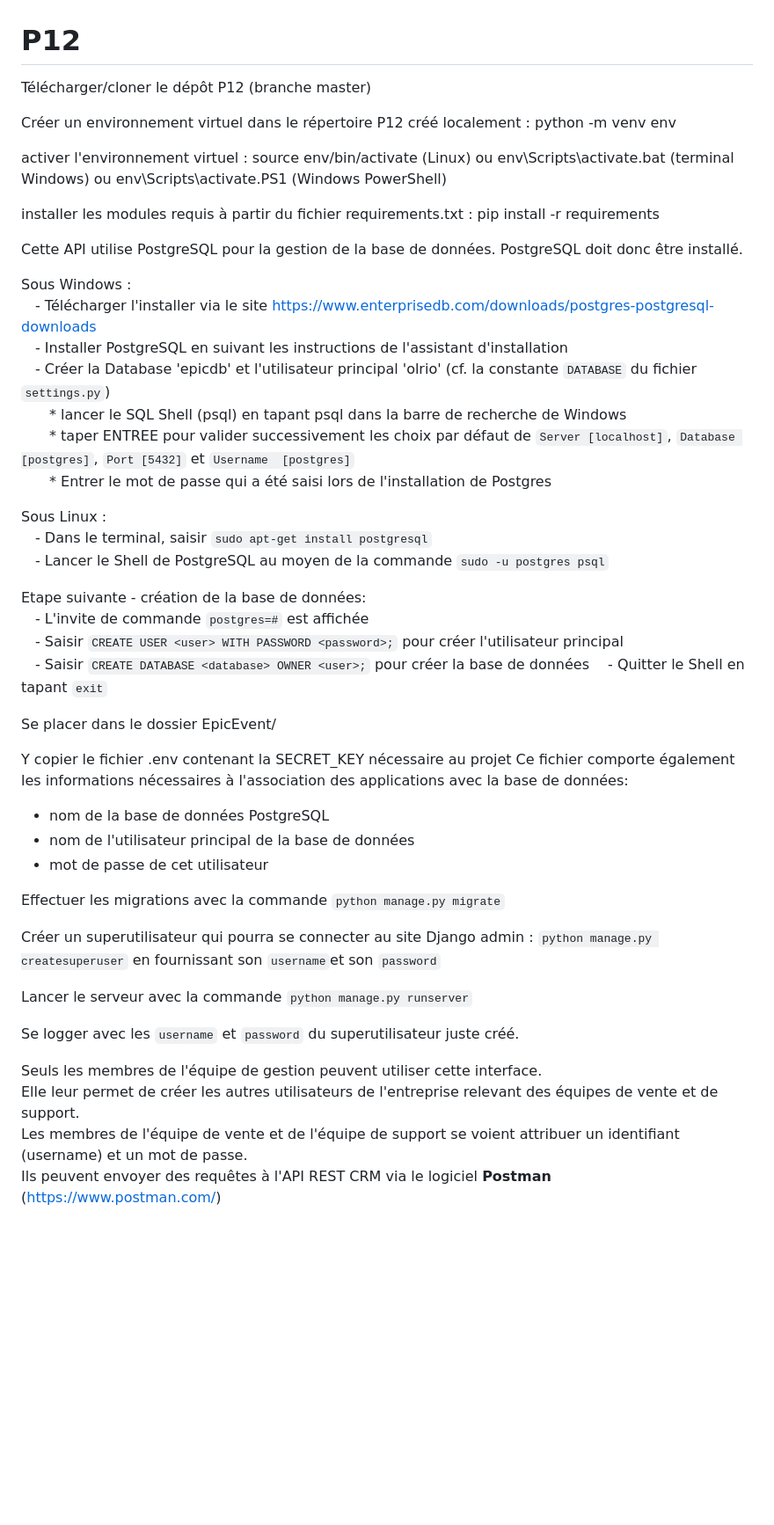
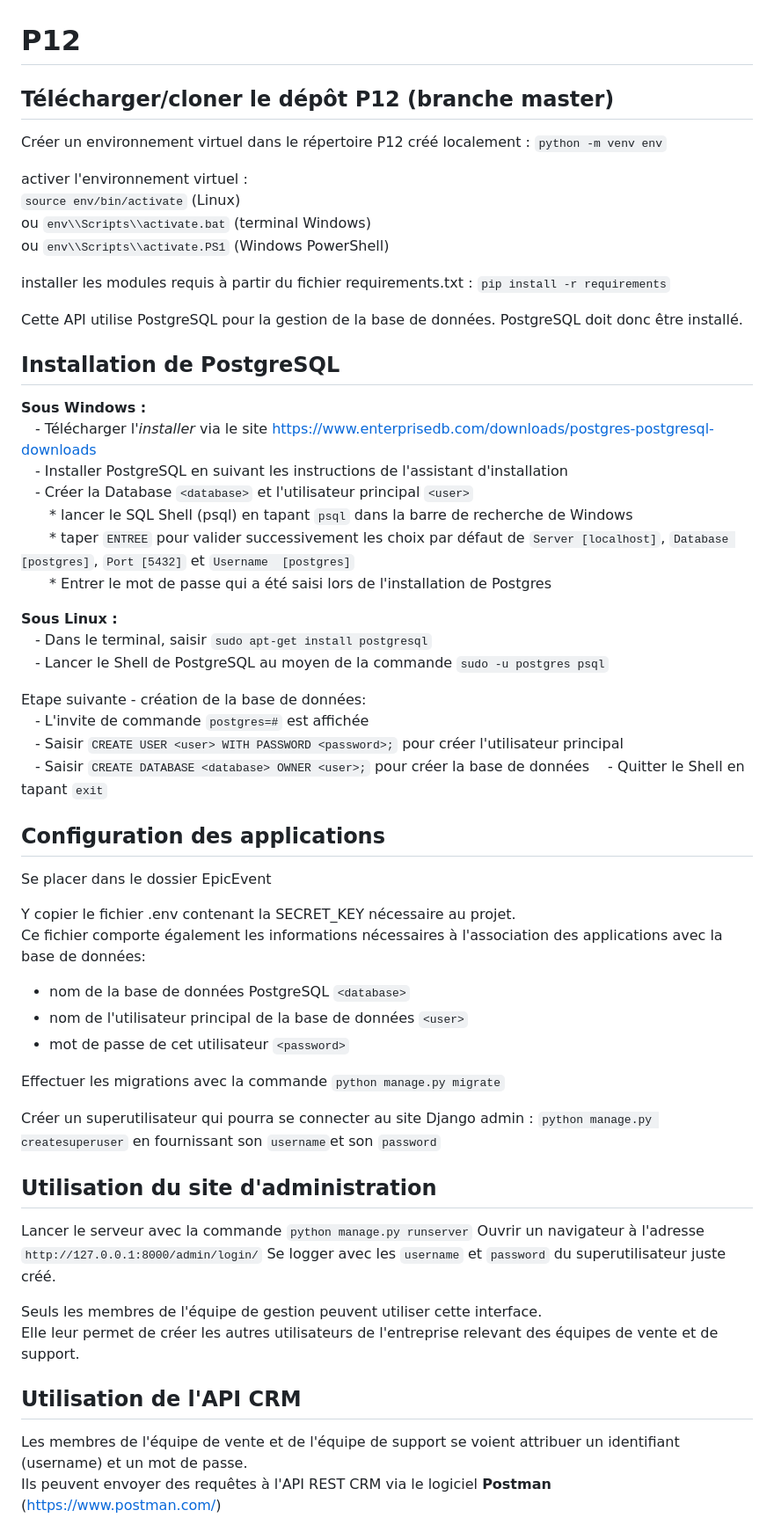
Before and after one commit to Olrio/P12, a Markdown page: README.md, the part around one of its changes. Shown at 88% size. Rendered like a GitHub page; blank space fills up the shorter version.

```diff
--- a/README.md
+++ b/README.md
@@ -1,31 +1,35 @@
 # P12
 
-Télécharger/cloner le dépôt P12 (branche master)
+## Télécharger/cloner le dépôt P12 (branche master)
 
-Créer un environnement virtuel dans le répertoire P12 créé localement : python -m venv env
+Créer un environnement virtuel dans le répertoire P12 créé localement : `python -m venv env`
 
-activer l'environnement virtuel : source env/bin/activate (Linux) ou env\\Scripts\\activate.bat (terminal Windows) ou env\\Scripts\\activate.PS1 (Windows PowerShell)
+activer l'environnement virtuel :
+`source env/bin/activate` (Linux)
+ou `env\\Scripts\\activate.bat` (terminal Windows)
+ou `env\\Scripts\\activate.PS1` (Windows PowerShell)
 
-installer les modules requis à partir du fichier requirements.txt : pip install -r requirements
+installer les modules requis à partir du fichier requirements.txt : `pip install -r requirements`
 
 Cette API utilise PostgreSQL pour la gestion de la base de données.
 PostgreSQL doit donc être installé.
 
-Sous Windows :
-&emsp;- Télécharger l'installer via le site https://www.enterprisedb.com/downloads/postgres-postgresql-downloads
+## Installation de PostgreSQL
+
+**Sous Windows :**
+&emsp;- Télécharger l'_installer_ via le site https://www.enterprisedb.com/downloads/postgres-postgresql-downloads
 &emsp;- Installer PostgreSQL en suivant les instructions de l'assistant
 d'installation
-&emsp;- Créer la Database 'epicdb' et l'utilisateur principal 'olrio' (cf.
-la constante `DATABASE` du fichier `settings.py`)
-&emsp;&emsp;* lancer le SQL Shell (psql) en tapant psql dans la barre de
+&emsp;- Créer la Database `<database>` et l'utilisateur principal `<user>`
+&emsp;&emsp;* lancer le SQL Shell (psql) en tapant `psql` dans la barre de
 recherche de Windows
-&emsp;&emsp;* taper ENTREE pour valider successivement les choix par défaut de
+&emsp;&emsp;* taper `ENTREE` pour valider successivement les choix par défaut de
 `Server [localhost]`, `Database [postgres]`, `Port [5432]` et `Username
 [postgres]`
 &emsp;&emsp;* Entrer le mot de passe qui a été saisi lors de l'installation de
 Postgres
 
-Sous Linux :
+**Sous Linux :**
 &emsp;- Dans le terminal, saisir `sudo apt-get install postgresql`
 &emsp;- Lancer le Shell de PostgreSQL au moyen de la commande `sudo -u postgres psql`
 
@@ -36,14 +40,14 @@ l'utilisateur principal
 &emsp;- Saisir `CREATE DATABASE <database> OWNER <user>;` pour créer la base de données
 &emsp;- Quitter le Shell en tapant `exit`
 
+## Configuration des applications
+Se placer dans le dossier EpicEvent
 
-Se placer dans le dossier EpicEvent/
-
-Y copier le fichier .env contenant la SECRET_KEY nécessaire au projet
+Y copier le fichier .env contenant la SECRET_KEY nécessaire au projet.
 Ce fichier comporte également les informations nécessaires à l'association des applications avec la base de données:
-- nom de la base de données PostgreSQL <database>
-- nom de l'utilisateur principal de la base de données <user>
-- mot de passe de cet utilisateur <password>
+- nom de la base de données PostgreSQL `<database>`
+- nom de l'utilisateur principal de la base de données `<user>`
+- mot de passe de cet utilisateur `<password>`
 
 Effectuer les migrations avec la commande `python manage.py migrate`
 
@@ -51,13 +55,18 @@ Créer un superutilisateur qui pourra se connecter au site Django admin :
 `python manage.py createsuperuser` en fournissant son `username`et son
 `password`
 
+
+## Utilisation du site d'administration
 Lancer le serveur avec la commande `python manage.py runserver`
-
+Ouvrir un navigateur à l'adresse `http://127.0.0.1:8000/admin/login/`
 Se logger avec les `username` et `password` du superutilisateur juste créé.
 
 
 Seuls les membres de l'équipe de gestion peuvent utiliser cette interface.
 Elle leur permet de créer les autres utilisateurs de l'entreprise relevant des équipes de vente et de support.
+
+## Utilisation de l'API CRM
+
 Les membres de l'équipe de vente et de l'équipe de support se voient attribuer un identifiant (username) et un mot de passe.
 Ils peuvent envoyer des requêtes à l'API REST CRM via le logiciel **Postman** (https://www.postman.com/)
 
```
Also changed, not shown: other parts of README.md (+93 -0 lines), img.png (added), img_1.png (added), 2 other files.
